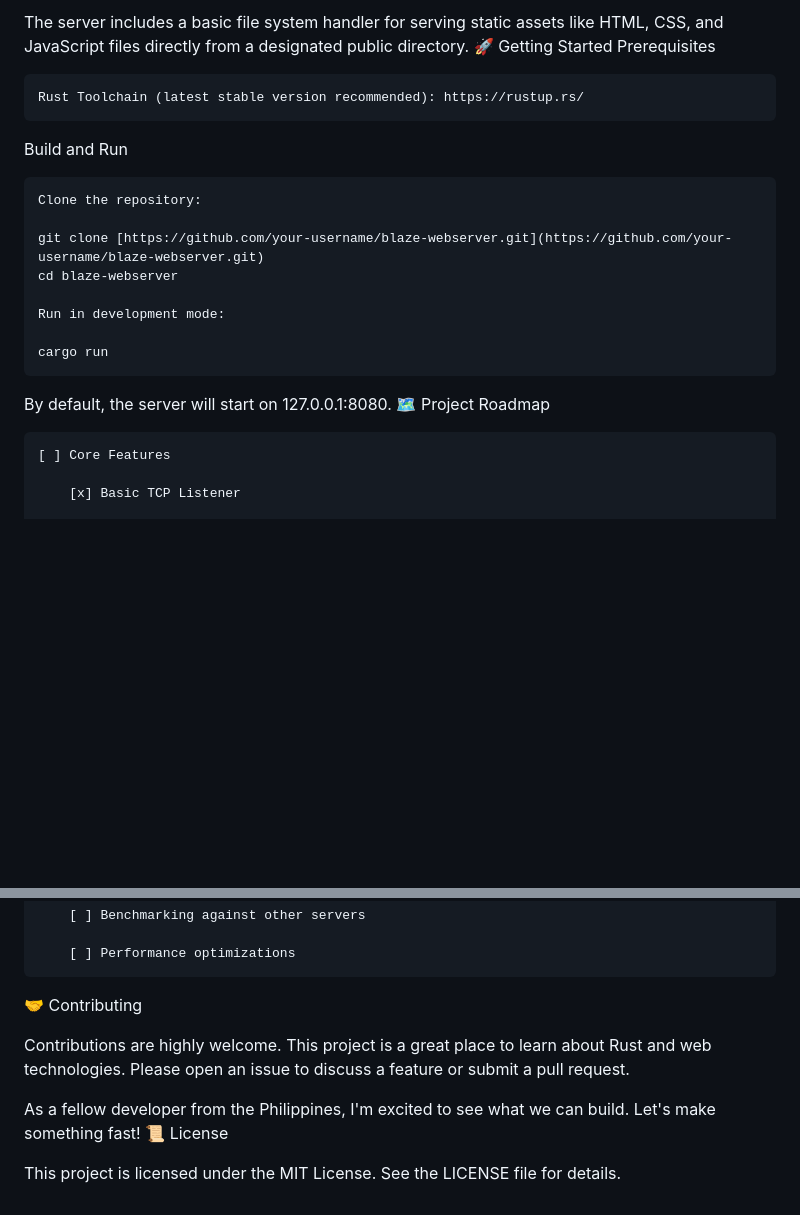
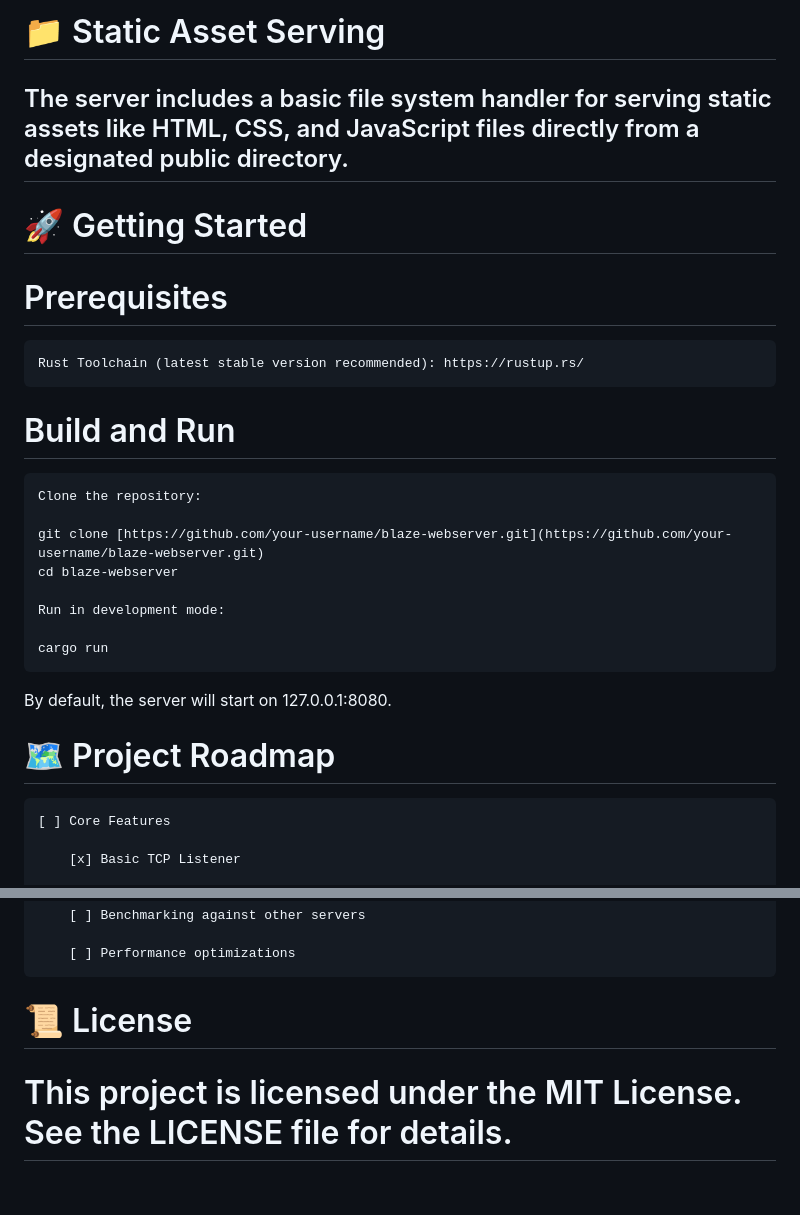
Before and after one commit to chro11os/blaze-webserver, a Markdown page: README.md, 2 parts joined by grey strips. Drawn GitHub-style; blank space fills up the shorter version.

```diff
--- a/README.md
+++ b/README.md
@@ -40,11 +39,14 @@ A custom parser is being developed to handle raw TCP streams and translate them
 
-The server includes a basic file system handler for serving static assets like HTML, CSS, and JavaScript files directly from a designated public directory.
-🚀 Getting Started
-Prerequisites
+# 📁 Static Asset Serving
+## The server includes a basic file system handler for serving static assets like HTML, CSS, and JavaScript files directly from a designated public directory.
+
+# 🚀 Getting Started
+
+# Prerequisites
 
     Rust Toolchain (latest stable version recommended): https://rustup.rs/
 
-Build and Run
+# Build and Run
 
     Clone the repository:
 
@@ -56,7 +58,8 @@ Build and Run
     cargo run
 
 By default, the server will start on 127.0.0.1:8080.
-🗺️ Project Roadmap
+
+# 🗺️ Project Roadmap
 
     [ ] Core Features
 
@@ -86,11 +89,6 @@ By default, the server will start on 127.0.0.1:8080.
 
         [ ] Performance optimizations
 
-🤝 Contributing
+# 📜 License
 
-Contributions are highly welcome. This project is a great place to learn about Rust and web technologies. Please open an issue to discuss a feature or submit a pull request.
-
-As a fellow developer from the Philippines, I'm excited to see what we can build. Let's make something fast!
-📜 License
-
-This project is licensed under the MIT License. See the LICENSE file for details.
+# This project is licensed under the MIT License. See the LICENSE file for details.
```
Also changed, not shown: other parts of README.md (+17 -18 lines).
